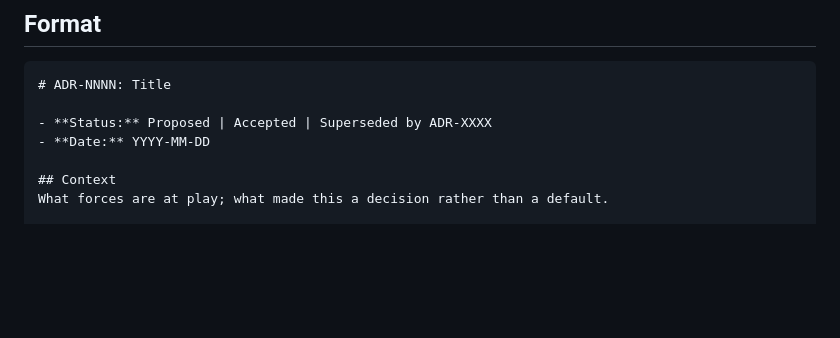
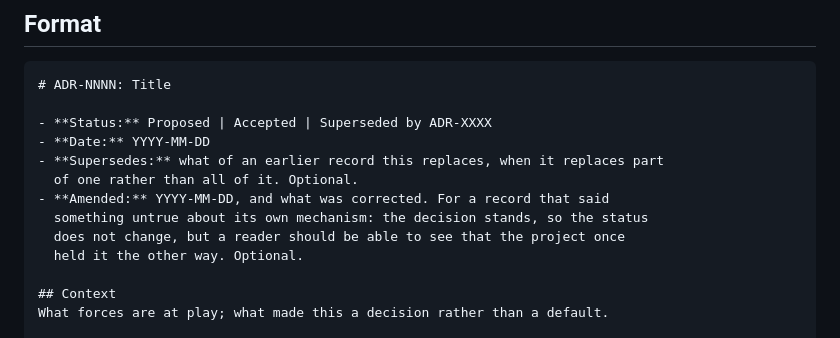
Before and after one commit to vojtechmares/coding-owl, a Markdown page: docs/adr/README.md, the part around the change. Rendered like a GitHub page; blank space fills up the shorter version.

Commit message:
docs(adr): put Supersedes and Amended in the format they are written in
Both keys are already in use - Supersedes three times, Amended twice since
this branch - and neither was in the block that says what an ADR looks
like, which is how one key becomes three spellings of it.

Co-Authored-By: Claude Opus 5 (1M context) <noreply@anthropic.com>
Claude-Session: https://claude.ai/code/session_01K9P1jWWfdtjfHvkdAjMoXL
Signed-off-by: Vojtěch Mareš <vojtech@mares.cz>

```diff
--- a/docs/adr/README.md
+++ b/docs/adr/README.md
@@ -12,6 +12,12 @@ ADR-XXXX` and stays where it is.
 
 - **Status:** Proposed | Accepted | Superseded by ADR-XXXX
 - **Date:** YYYY-MM-DD
+- **Supersedes:** what of an earlier record this replaces, when it replaces part
+  of one rather than all of it. Optional.
+- **Amended:** YYYY-MM-DD, and what was corrected. For a record that said
+  something untrue about its own mechanism: the decision stands, so the status
+  does not change, but a reader should be able to see that the project once
+  held it the other way. Optional.
 
 ## Context
 What forces are at play; what made this a decision rather than a default.
```
